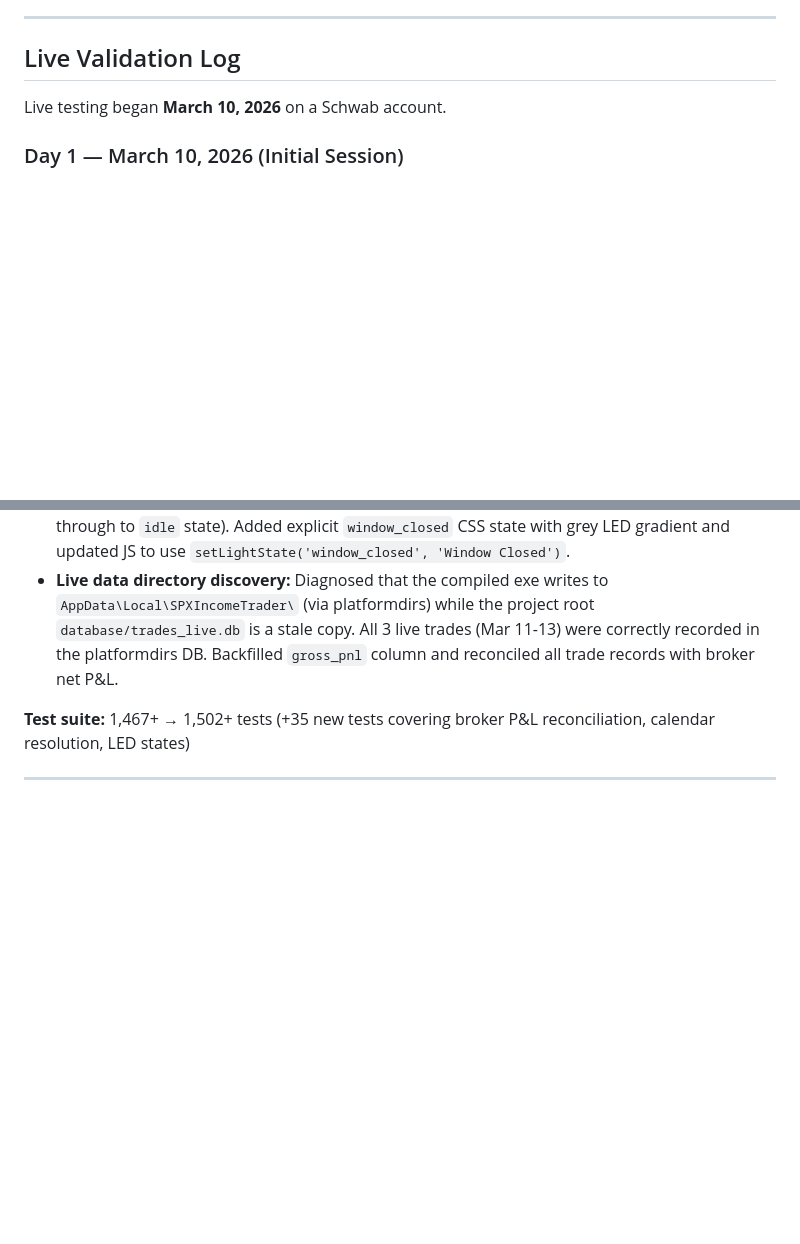
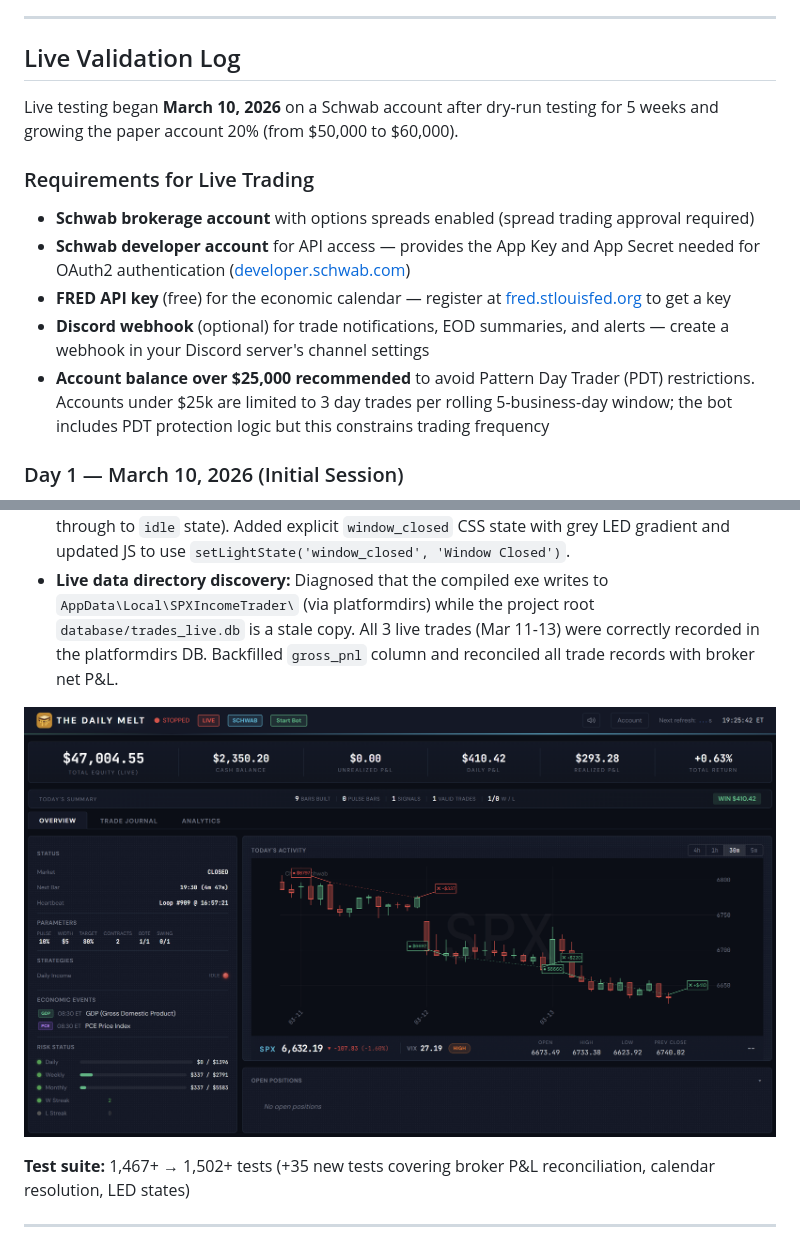
Before and after one commit to ccharafeddine/spx-income-trader, a Markdown page: README.md, 2 parts joined by grey strips. Rendered like a GitHub page; pictures changed too: screenshots/DailyMelt_Day4_03132026.png (added); blank space fills up the shorter version.

Commit message:
Add Day 4 screenshot, live trading requirements, and dry-run history
- Add Day 4 dashboard screenshot (March 13, 2026)
- Add live trading requirements section: Schwab account with spreads,
  developer API keys, FRED API key, Discord webhook, $25k PDT note
- Document 5-week dry-run testing period (+20% paper returns) before
  going live

Co-Authored-By: Claude Opus 4.6 <noreply@anthropic.com>

```diff
--- a/README.md
+++ b/README.md
@@ -698,7 +698,15 @@ Recordings are saved to `database/demo_recordings/` and can be browsed from the
 
 ## Live Validation Log
 
-Live testing began **March 10, 2026** on a Schwab account.
+Live testing began **March 10, 2026** on a Schwab account after dry-run testing for 5 weeks and growing the paper account 20% (from $50,000 to $60,000).
+
+### Requirements for Live Trading
+
+- **Schwab brokerage account** with options spreads enabled (spread trading approval required)
+- **Schwab developer account** for API access — provides the App Key and App Secret needed for OAuth2 authentication ([developer.schwab.com](https://developer.schwab.com))
+- **FRED API key** (free) for the economic calendar — register at [fred.stlouisfed.org](https://fred.stlouisfed.org) to get a key
+- **Discord webhook** (optional) for trade notifications, EOD summaries, and alerts — create a webhook in your Discord server's channel settings
+- **Account balance over $25,000 recommended** to avoid Pattern Day Trader (PDT) restrictions. Accounts under $25k are limited to 3 day trades per rolling 5-business-day window; the bot includes PDT protection logic but this constrains trading frequency
 
 ### Day 1 — March 10, 2026 (Initial Session)
 
@@ -772,6 +780,8 @@ First live session with conservative 1-contract sizing. Exposed critical issues
 - **Window closed LED fix:** "WINDOW CLOSED" strategy state was rendering with a red LED (falling through to `idle` state). Added explicit `window_closed` CSS state with grey LED gradient and updated JS to use `setLightState('window_closed', 'Window Closed')`.
 - **Live data directory discovery:** Diagnosed that the compiled exe writes to `AppData\Local\SPXIncomeTrader\` (via platformdirs) while the project root `database/trades_live.db` is a stale copy. All 3 live trades (Mar 11-13) were correctly recorded in the platformdirs DB. Backfilled `gross_pnl` column and reconciled all trade records with broker net P&L.
 
+![Day 4 Dashboard — March 13, 2026](screenshots/DailyMelt_Day4_03132026.png)
+
 **Test suite:** 1,467+ → 1,502+ tests (+35 new tests covering broker P&L reconciliation, calendar resolution, LED states)
 
 ---
```
